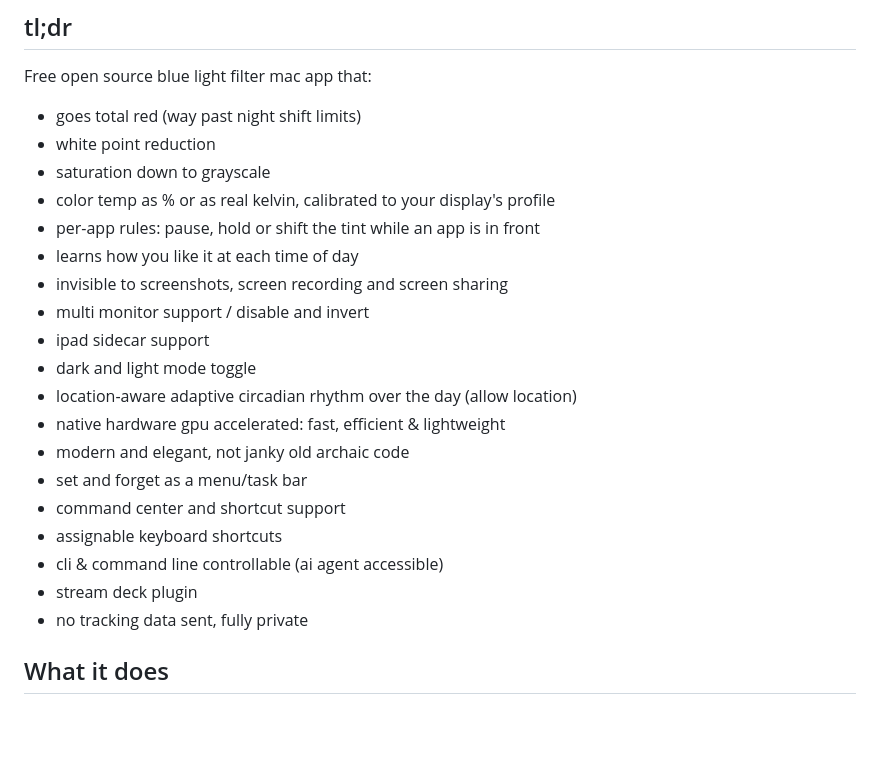
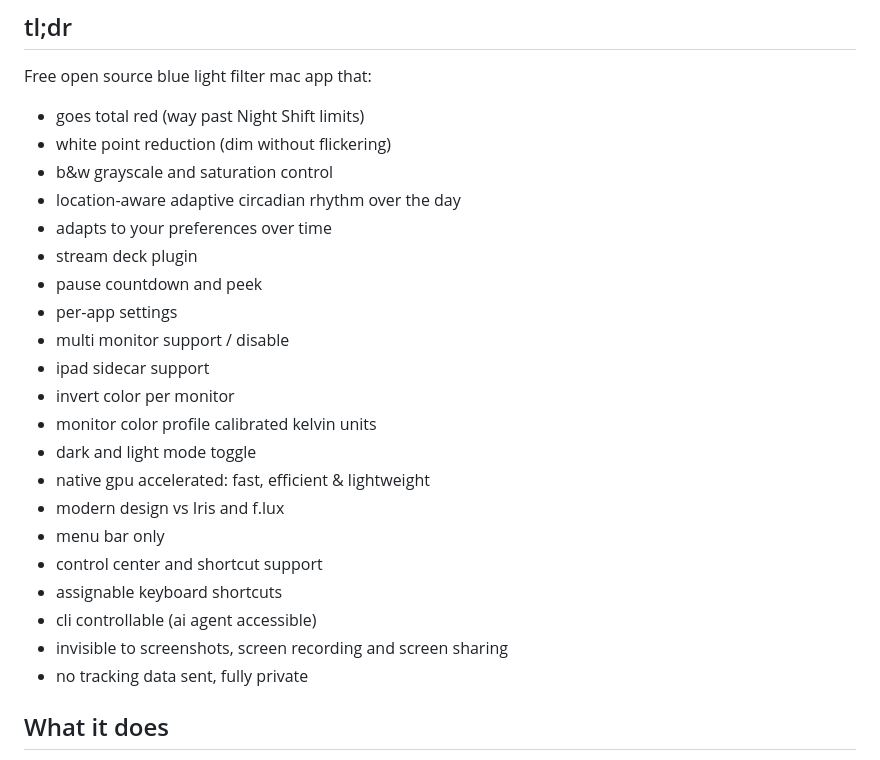
Before and after one commit to andrewfitz/redlight, a Markdown page: README.md, the part around one of its changes. Drawn GitHub-style; blank space fills up the shorter version.

Commit message:
Refresh the README's tl;dr, popover screenshots and real-world photo
The tl;dr lists 2.0's features. The popover screenshots are rendered from the
readme snapshot state, which now finds a longitude where the sun has just set
at the moment of the run, so it can be re-rendered at any hour. The new photo
is resized and stripped of its location and camera metadata.

Co-Authored-By: Claude Opus 5.5 <noreply@anthropic.com>

```diff
--- a/README.md
+++ b/README.md
@@ -16,24 +16,26 @@ See the [changelog](CHANGELOG.md) for release history.
 ## tl;dr
 
 Free open source blue light filter mac app that:
-- goes total red (way past night shift limits)
-- white point reduction
-- saturation down to grayscale
-- color temp as % or as real kelvin, calibrated to your display's profile
-- per-app rules: pause, hold or shift the tint while an app is in front
-- learns how you like it at each time of day
+- goes total red (way past Night Shift limits)
+- white point reduction (dim without flickering)
+- b&w grayscale and saturation control
+- location-aware adaptive circadian rhythm over the day
+- adapts to your preferences over time
+- stream deck plugin
+- pause countdown and peek
+- per-app settings
+- multi monitor support / disable
+- ipad sidecar support
+- invert color per monitor
+- monitor color profile calibrated kelvin units
+- dark and light mode toggle
+- native gpu accelerated: fast, efficient & lightweight
+- modern design vs Iris and f.lux
+- menu bar only
+- control center and shortcut support
+- assignable keyboard shortcuts
+- cli controllable (ai agent accessible)
 - invisible to screenshots, screen recording and screen sharing
-- multi monitor support / disable and invert
-- ipad sidecar support
-- dark and light mode toggle
-- location-aware adaptive circadian rhythm over the day (allow location)
-- native hardware gpu accelerated: fast, efficient & lightweight
-- modern and elegant, not janky old archaic code
-- set and forget as a menu/task bar
-- command center and shortcut support
-- assignable keyboard shortcuts
-- cli & command line controllable (ai agent accessible)
-- stream deck plugin
 - no tracking data sent, fully private
 
 ## What it does
```
Also changed, not shown: other parts of README.md (+2 -2 lines), screenshots/menubar-light.png, screenshots/menubar.png, screenshots/real-world.jpg, 1 other file.
